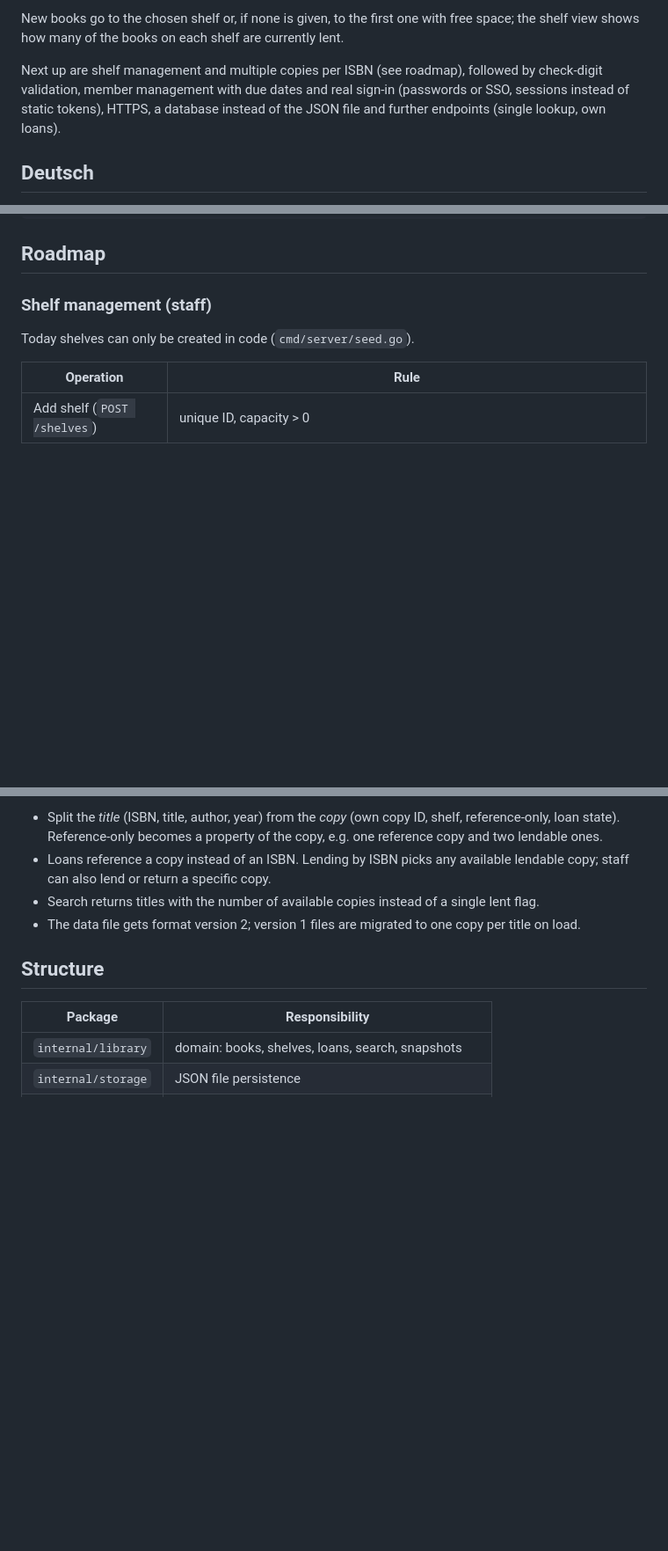
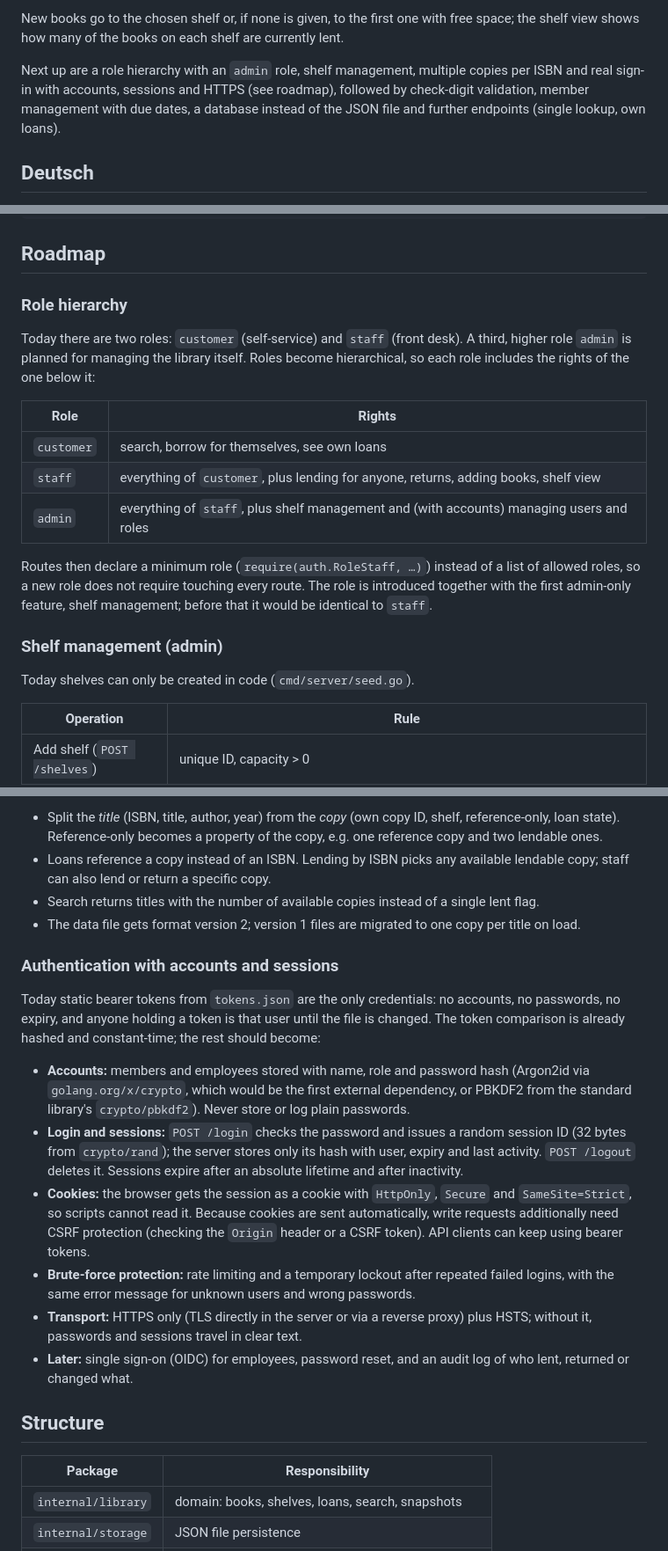
Before and after one commit to kris-koehler/Klngnn.Library.Demo, a Markdown page: README.md, 3 parts joined by grey strips. Shown at 88% size. GitHub-like rendering; blank space fills up the shorter version.

Commit message:
docs: add role hierarchy and session-based authentication to roadmap
Co-Authored-By: Claude Opus 5.5 <noreply@anthropic.com>

```diff
--- a/README.md
+++ b/README.md
@@ -17,7 +17,7 @@ ISBNs are only validated for format because two of the three sample ISBNs have a
 
 New books go to the chosen shelf or, if none is given, to the first one with free space; the shelf view shows how many of the books on each shelf are currently lent.
 
-Next up are shelf management and multiple copies per ISBN (see roadmap), followed by check-digit validation, member management with due dates and real sign-in (passwords or SSO, sessions instead of static tokens), HTTPS, a database instead of the JSON file and further endpoints (single lookup, own loans).
+Next up are a role hierarchy with an `admin` role, shelf management, multiple copies per ISBN and real sign-in with accounts, sessions and HTTPS (see roadmap), followed by check-digit validation, member management with due dates, a database instead of the JSON file and further endpoints (single lookup, own loans).
 
 ## Deutsch
 
@@ -85,7 +85,19 @@ curl -si -X POST -H "$PERSONAL" -H 'Content-Type: application/json' \
 
 ## Roadmap
 
-### Shelf management (staff)
+### Role hierarchy
+
+Today there are two roles: `customer` (self-service) and `staff` (front desk). A third, higher role `admin` is planned for managing the library itself. Roles become hierarchical, so each role includes the rights of the one below it:
+
+| Role | Rights |
+|---|---|
+| `customer` | search, borrow for themselves, see own loans |
+| `staff` | everything of `customer`, plus lending for anyone, returns, adding books, shelf view |
+| `admin` | everything of `staff`, plus shelf management and (with accounts) managing users and roles |
+
+Routes then declare a minimum role (`require(auth.RoleStaff, …)`) instead of a list of allowed roles, so a new role does not require touching every route. The role is introduced together with the first admin-only feature, shelf management; before that it would be identical to `staff`.
+
+### Shelf management (admin)
 
 Today shelves can only be created in code (`cmd/server/seed.go`).
 
@@ -112,6 +124,17 @@ Today one ISBN is exactly one physical book.
 - Search returns titles with the number of available copies instead of a single lent flag.
 - The data file gets format version 2; version 1 files are migrated to one copy per title on load.
 
+### Authentication with accounts and sessions
+
+Today static bearer tokens from `tokens.json` are the only credentials: no accounts, no passwords, no expiry, and anyone holding a token is that user until the file is changed. The token comparison is already hashed and constant-time; the rest should become:
+
+- **Accounts:** members and employees stored with name, role and password hash (Argon2id via `golang.org/x/crypto`, which would be the first external dependency, or PBKDF2 from the standard library's `crypto/pbkdf2`). Never store or log plain passwords.
+- **Login and sessions:** `POST /login` checks the password and issues a random session ID (32 bytes from `crypto/rand`); the server stores only its hash with user, expiry and last activity. `POST /logout` deletes it. Sessions expire after an absolute lifetime and after inactivity.
+- **Cookies:** the browser gets the session as a cookie with `HttpOnly`, `Secure` and `SameSite=Strict`, so scripts cannot read it. Because cookies are sent automatically, write requests additionally need CSRF protection (checking the `Origin` header or a CSRF token). API clients can keep using bearer tokens.
+- **Brute-force protection:** rate limiting and a temporary lockout after repeated failed logins, with the same error message for unknown users and wrong passwords.
+- **Transport:** HTTPS only (TLS directly in the server or via a reverse proxy) plus HSTS; without it, passwords and sessions travel in clear text.
+- **Later:** single sign-on (OIDC) for employees, password reset, and an audit log of who lent, returned or changed what.
+
 ## Structure
 
 | Package | Responsibility |
```
Also changed, not shown: other parts of README.md (+1 -1 lines).
